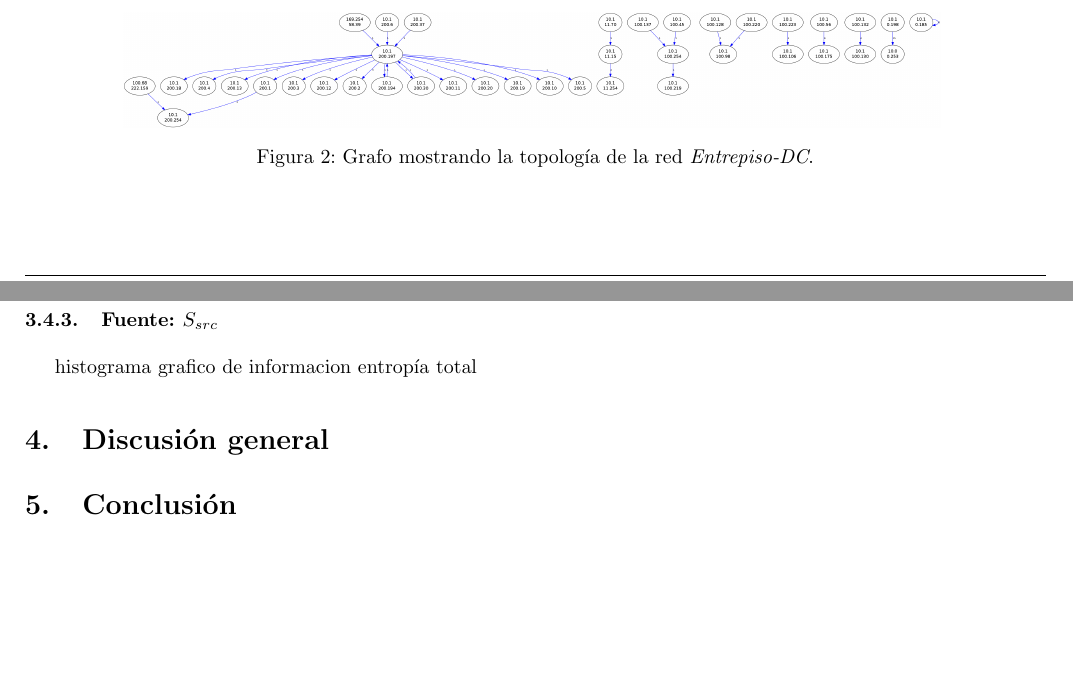
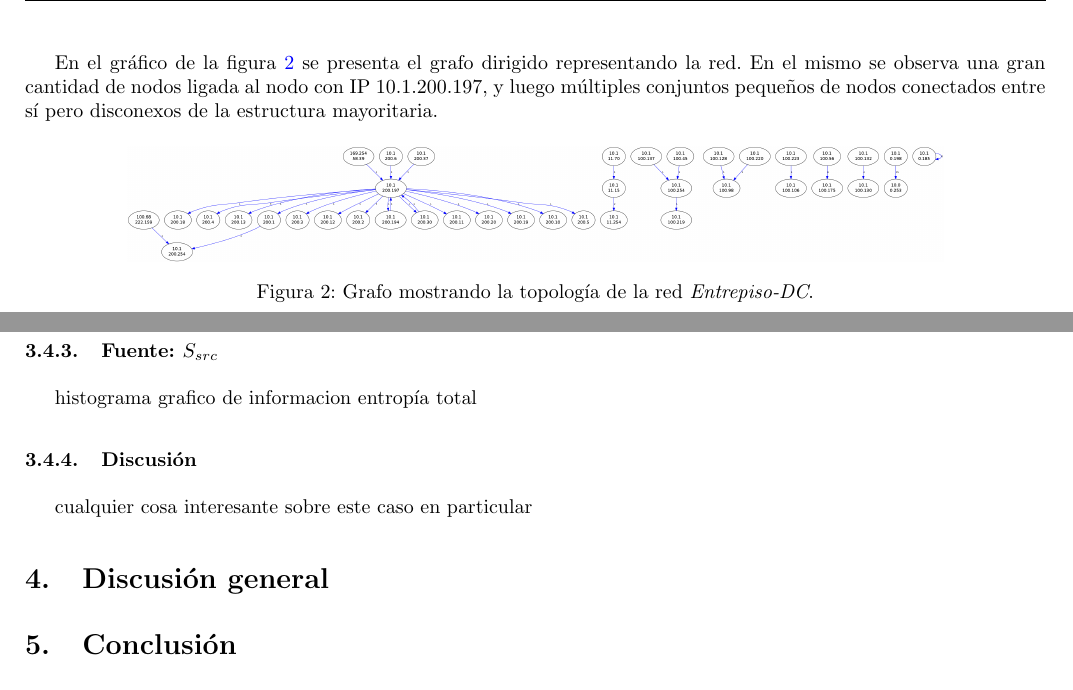
Before and after one commit to ealmansi/tdc-tp1, a LaTeX document (informe/informe.tex): two parts of pages 4 and 5 of 6 before the commit and two parts of pages 5 and 6 of 6 after it, joined at a grey line, cut at the place of the change, the shorter picture padded with empty space. Compiled offline with pdfLaTeX.

Commit message:
agrego resultados por experimento

```diff
--- a/informe/informe.tex
+++ b/informe/informe.tex
@@ -156,11 +164,13 @@ entropía total
 
 Realizamos una captura en la red Wi-Fi \emph{Entrepiso-DC}, disponible desde los laboratorios del Depto. de Computación. La muestra fue tomada un lunes a las 17hs aproximadamente -horario típicamente de alto tráfico-, logrando un total de XX paquetes en MM minutos.
 
+En el gráfico de la figura \ref{fig:entrepiso-dc-grafo} se presenta el grafo dirigido representando la red. En el mismo se observa una gran cantidad de nodos ligada al nodo con IP 10.1.200.197, y luego múltiples conjuntos pequeños de nodos conectados entre sí pero disconexos de la estructura mayoritaria.
+
 \begin{figure}[H]
   \begin{center}
     \includegraphics[width=0.8\linewidth]{../imgs/entrepiso-dc-ips_red.png}
+    \caption{Grafo mostrando la topología de la red \emph{Entrepiso-DC}.}
     \label{fig:entrepiso-dc-grafo}
-    \caption{Grafo mostrando la topología de la red \emph{Entrepiso-DC}.}
   \end{center}
 \end{figure}
 
@@ -221,6 +235,10 @@ histograma
 grafico de informacion
 entropía total
 
+\subsubsection{Discusión}
+
+cualquier cosa interesante sobre este caso en particular
+
 \section{Discusión general}
 
 \section{Conclusión}
```
Also changed, not shown: informe/informe.tex (12 more changed lines).
